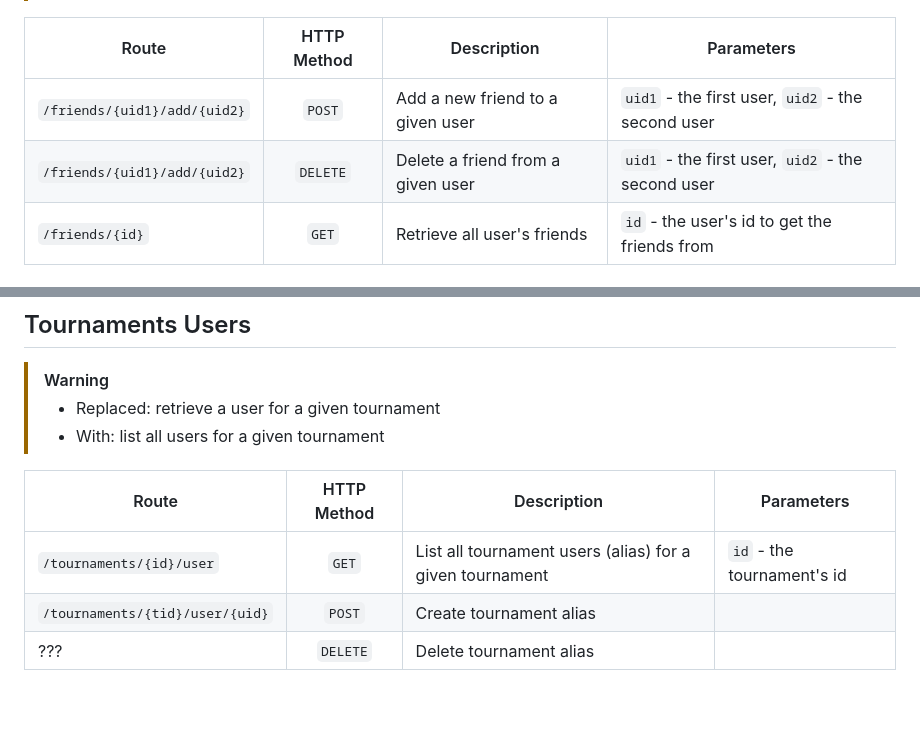
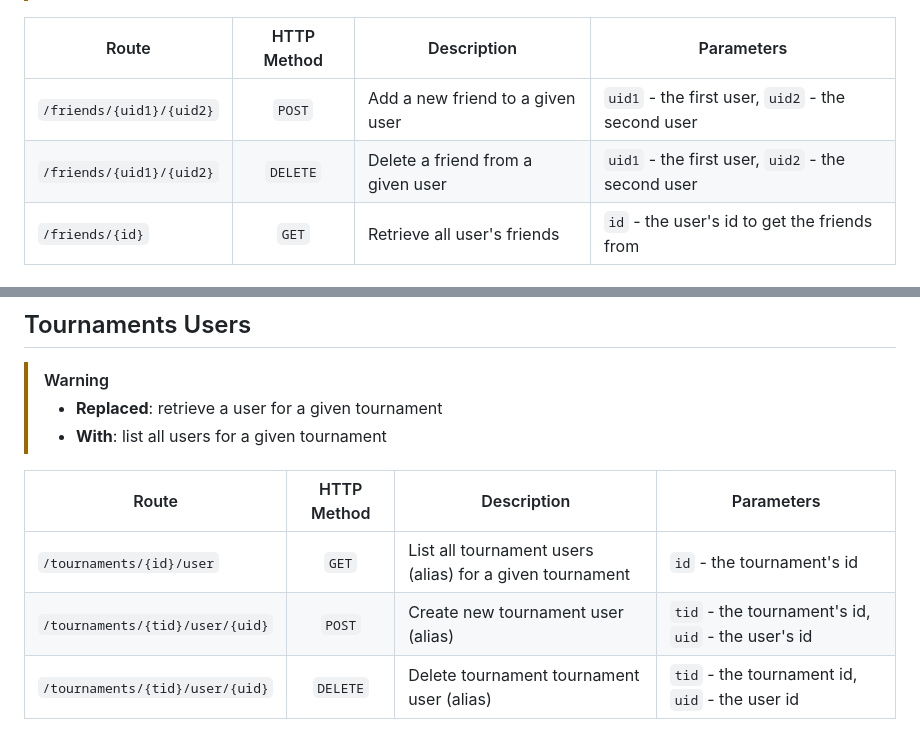
Before and after one commit to andreiacampos98/42_ft_transcendence, a Markdown page: ENDPOINTS.md, 2 parts joined by grey strips. Drawn GitHub-style; blank space fills up the shorter version.

```diff
--- a/ENDPOINTS.md
+++ b/ENDPOINTS.md
@@ -64,8 +61,8 @@
 
 | Route | HTTP Method | Description | Parameters |
 | --- | :--: | --- | --- |
-| `/friends/{uid1}/add/{uid2}` | `POST` | Add a new friend to a given user | `uid1` - the first user, `uid2` - the second user |
-| `/friends/{uid1}/add/{uid2}` | `DELETE` | Delete a friend from a given user  | `uid1` - the first user, `uid2` - the second user |
+| `/friends/{uid1}/{uid2}` | `POST` | Add a new friend to a given user | `uid1` - the first user, `uid2` - the second user |
+| `/friends/{uid1}/{uid2}` | `DELETE` | Delete a friend from a given user  | `uid1` - the first user, `uid2` - the second user |
 | `/friends/{id}` | `GET` | Retrieve all user's friends | `id` - the  user's id to get the friends from |
 
 ## Notifications
@@ -79,11 +76,11 @@
 ## Tournaments Users
 
 > [!WARNING]
-> - Replaced: retrieve a user for a given tournament
-> - With: list all users for a given tournament
+> - **Replaced**: retrieve a user for a given tournament
+> - **With**: list all users for a given tournament
 
 | Route | HTTP Method | Description | Parameters |
 | --- | :--: | --- | --- |
 | `/tournaments/{id}/user` | `GET` | List all tournament users (alias) for a given tournament | `id` - the tournament's id |
-| `/tournaments/{tid}/user/{uid}`| `POST` | Create tournament alias | |
-| ??? | `DELETE` | Delete tournament alias | |
+| `/tournaments/{tid}/user/{uid}`| `POST` | Create new tournament user (alias) | `tid` - the tournament's id, `uid` - the user's id |
+| `/tournaments/{tid}/user/{uid}` | `DELETE` | Delete tournament tournament user (alias) | `tid` - the tournament id, `uid` - the user id |
```
Also changed, not shown: other parts of ENDPOINTS.md (+17 -20 lines).
